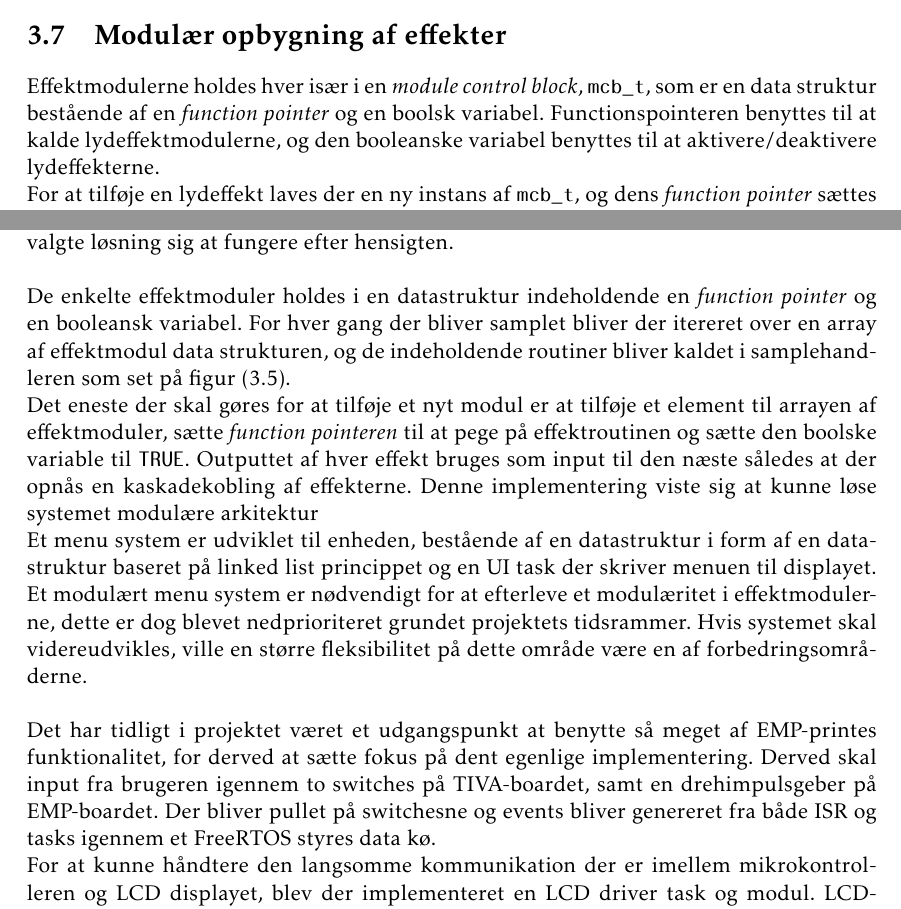
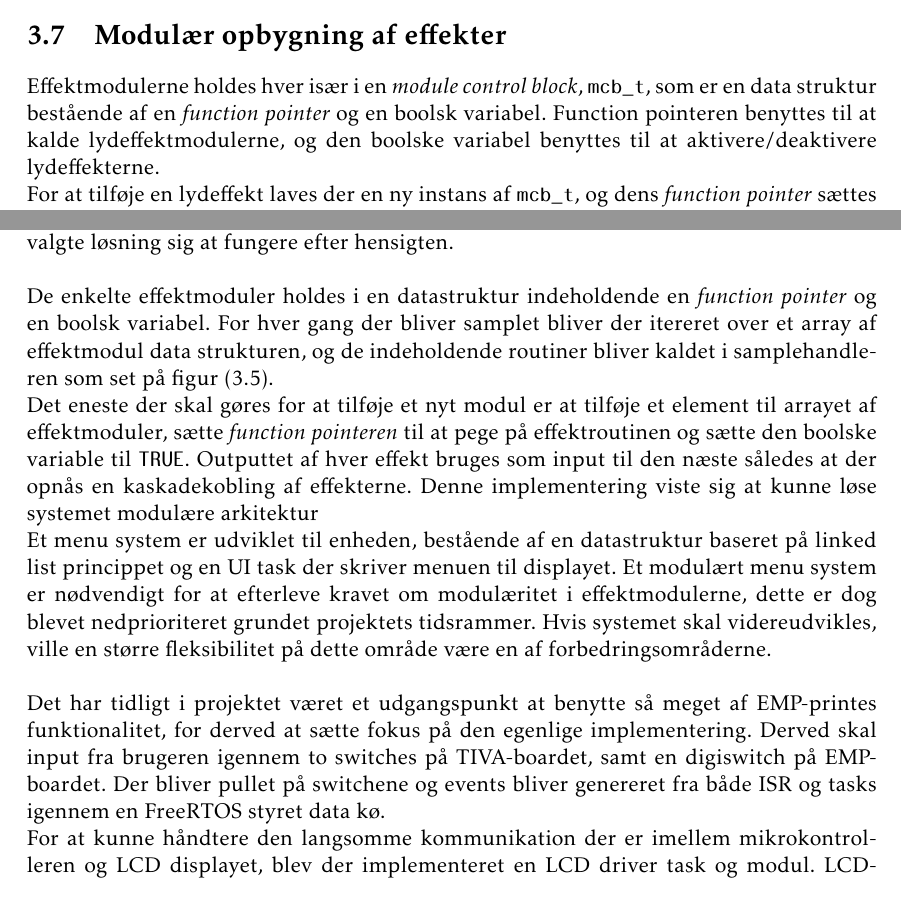
Before and after one commit to jorn/F18.GR3, a LaTeX book (rapport.tex, which reads section/mcu.tex, section/mcu_summery.tex): two parts of pages 26 and 30 of 53, joined at a grey line, cut so that both start at the same text. Compiled offline with pdfLaTeX.

Commit message:
Kap3.6-3.11 rettelser

```diff
--- a/section/mcu.tex
+++ b/section/mcu.tex
@@ -161,7 +161,7 @@ Således genskabes signalet som et digitalt PWM signal.
 
 \section{Modulær opbygning af effekter}
 Effektmodulerne holdes hver især i en \textit{module control block}, $\mathtt{mcb\_t}$,  som er en data struktur bestående af en \textit{function pointer} og en boolsk variabel.
-Functionspointeren benyttes til at kalde lydeffektmodulerne, og den booleanske variabel benyttes til at aktivere/deaktivere lydeffekterne.\newline
+Function pointeren benyttes til at kalde lydeffektmodulerne, og den boolske variabel benyttes til at aktivere/deaktivere lydeffekterne.\newline
 For at tilføje en lydeffekt laves der en ny instans af $\mathtt{mcb\_t}$, og dens \textit{function pointer} sættes til at \textit{pointe} til lydeffekt rutinen.\newline
 \begin{figure}[!ht]
 	\centering
--- a/section/mcu_summery.tex
+++ b/section/mcu_summery.tex
@@ -18,20 +18,20 @@ Med en matchende 12bit DAC opnås en afbalanceret signalbehandling der passer fi
 Sammen med input og output trinnets signal tilpasning viste den valgte løsning sig at fungere efter hensigten.
 \\
 \\
-De enkelte effektmoduler holdes i en datastruktur indeholdende en \textit{function pointer} og en booleansk variabel.
-For hver gang der bliver samplet bliver der itereret over en array af effektmodul data strukturen, og de indeholdende routiner bliver kaldet i samplehandleren som set på figur (\ref{fig:effektmoduler}).\newline
-Det eneste der skal gøres for at tilføje et nyt modul er at tilføje et element til arrayen af effektmoduler, sætte \textit{function pointeren} til at pege på effektroutinen og sætte den boolske variable til $\mathtt{TRUE}$.
+De enkelte effektmoduler holdes i en datastruktur indeholdende en \textit{function pointer} og en boolsk variabel.
+For hver gang der bliver samplet bliver der itereret over et array af effektmodul data strukturen, og de indeholdende routiner bliver kaldet i samplehandleren som set på figur (\ref{fig:effektmoduler}).\newline
+Det eneste der skal gøres for at tilføje et nyt modul er at tilføje et element til arrayet af effektmoduler, sætte \textit{function pointeren} til at pege på effektroutinen og sætte den boolske variable til $\mathtt{TRUE}$.
 Outputtet af hver effekt bruges som input til den næste således at der opnås en kaskadekobling af effekterne.
 Denne implementering viste sig at kunne løse systemet modulære arkitektur
 \\
-Et menu system er udviklet til enheden, bestående af en datastruktur i form af en datastruktur baseret på linked list princippet og en UI task der skriver menuen til displayet.
-Et modulært menu system er nødvendigt for at efterleve et modulæritet i effektmodulerne, dette er dog blevet nedprioriteret grundet projektets tidsrammer.
+Et menu system er udviklet til enheden, bestående af en datastruktur baseret på linked list princippet og en UI task der skriver menuen til displayet.
+Et modulært menu system er nødvendigt for at efterleve kravet om modulæritet i effektmodulerne, dette er dog blevet nedprioriteret grundet projektets tidsrammer.
 Hvis systemet skal videreudvikles, ville en større fleksibilitet på dette område være en af forbedringsområderne.
 \\
 \\
-Det har tidligt i projektet været et udgangspunkt at benytte så meget af EMP-printes funktionalitet, for derved at sætte fokus på dent egenlige implementering.
-Derved skal input fra brugeren igennem to switches på TIVA-boardet, samt en drehimpulsgeber på EMP-boardet.
-Der bliver pullet på switchesne og events bliver genereret fra både ISR og tasks igennem et FreeRTOS styres data kø.
+Det har tidligt i projektet været et udgangspunkt at benytte så meget af EMP-printes funktionalitet, for derved at sætte fokus på den egenlige implementering.
+Derved skal input fra brugeren igennem to switches på TIVA-boardet, samt en digiswitch på EMP-boardet.
+Der bliver pullet på switchene og events bliver genereret fra både ISR og tasks igennem en FreeRTOS styret data kø.
 \\
 For at kunne håndtere den langsomme kommunikation der er imellem mikrokontrolleren og LCD displayet, blev der implementeret en LCD driver task og modul.
 LCD-driveren virker ved at write funktioner smider deres resultater over i en buffer.
```
Also changed, not shown: section/mcu.tex (6 more changed lines).
